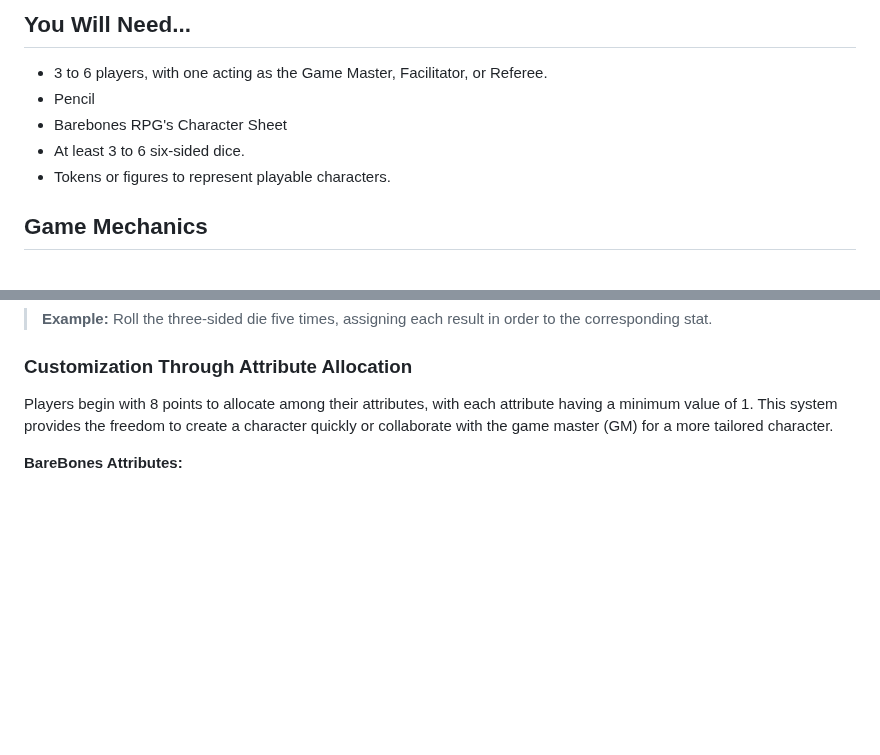
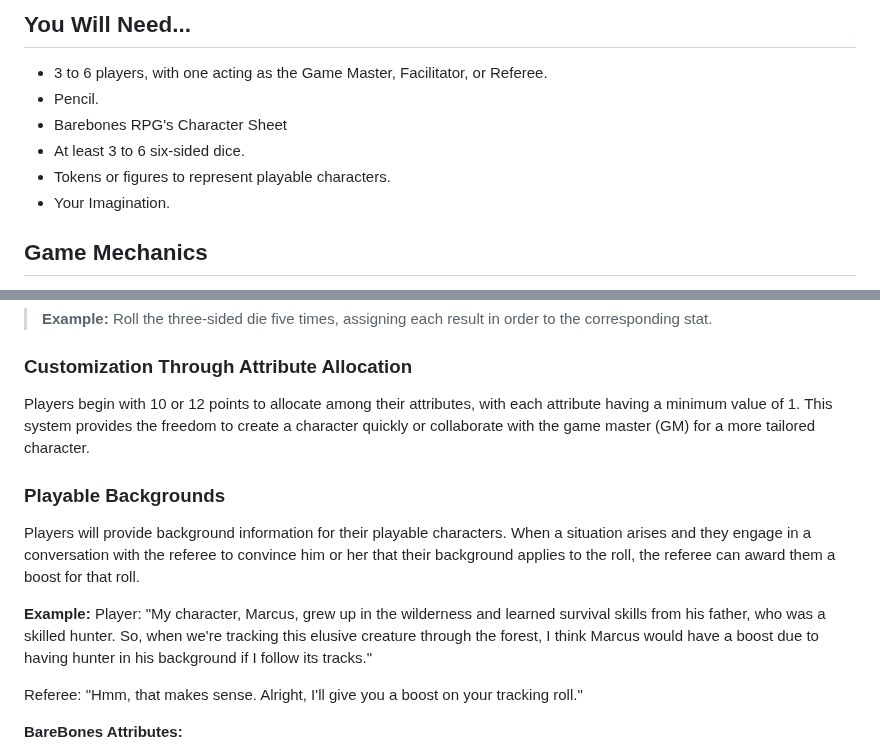
Before and after one commit to BareBones-RPG/BareBones-RPG.github.io, a Markdown page: README.md, 2 parts joined by grey strips. Rendered like a GitHub page; blank space fills up the shorter version.

Commit message:
Update README.md
added background as a way to obtain boost in game.

```diff
--- a/README.md
+++ b/README.md
@@ -58,10 +58,11 @@ Written by [Victor Gregory Matos](https://thevikkodamus.bearblog.dev) (_TheVikko
 ## You Will Need...
 
 - 3 to 6 players, with one acting as the Game Master, Facilitator, or Referee.
-- Pencil
+- Pencil.
 - Barebones RPG's Character Sheet
 - At least 3 to 6 six-sided dice.
 - Tokens or figures to represent playable characters.
+- Your Imagination.
 
 ## Game Mechanics
 
@@ -87,7 +88,16 @@ Use a three-sided die (1d3) for a straight roll down in order for **Might, Mobil
 
 ### Customization Through Attribute Allocation
 
-Players begin with 8 points to allocate among their attributes, with each attribute having a minimum value of 1. This system provides the freedom to create a character quickly or collaborate with the game master (GM) for a more tailored character.
+Players begin with 10 or 12 points to allocate among their attributes, with each attribute having a minimum value of 1. This system provides the freedom to create a character quickly or collaborate with the game master (GM) for a more tailored character.
+
+### Playable Backgrounds
+
+Players will provide background information for their playable characters. When a situation arises and they engage in a conversation with the referee to convince him or her that their background applies to the roll, the referee can award them a boost for that roll.
+
+**Example:**
+Player: "My character, Marcus, grew up in the wilderness and learned survival skills from his father, who was a skilled hunter. So, when we're tracking this elusive creature through the forest, I think Marcus would have a boost due to having hunter in his background if I follow its tracks."
+
+Referee: "Hmm, that makes sense. Alright, I'll give you a boost on your tracking roll."
 
 **BareBones Attributes:**
 
```
